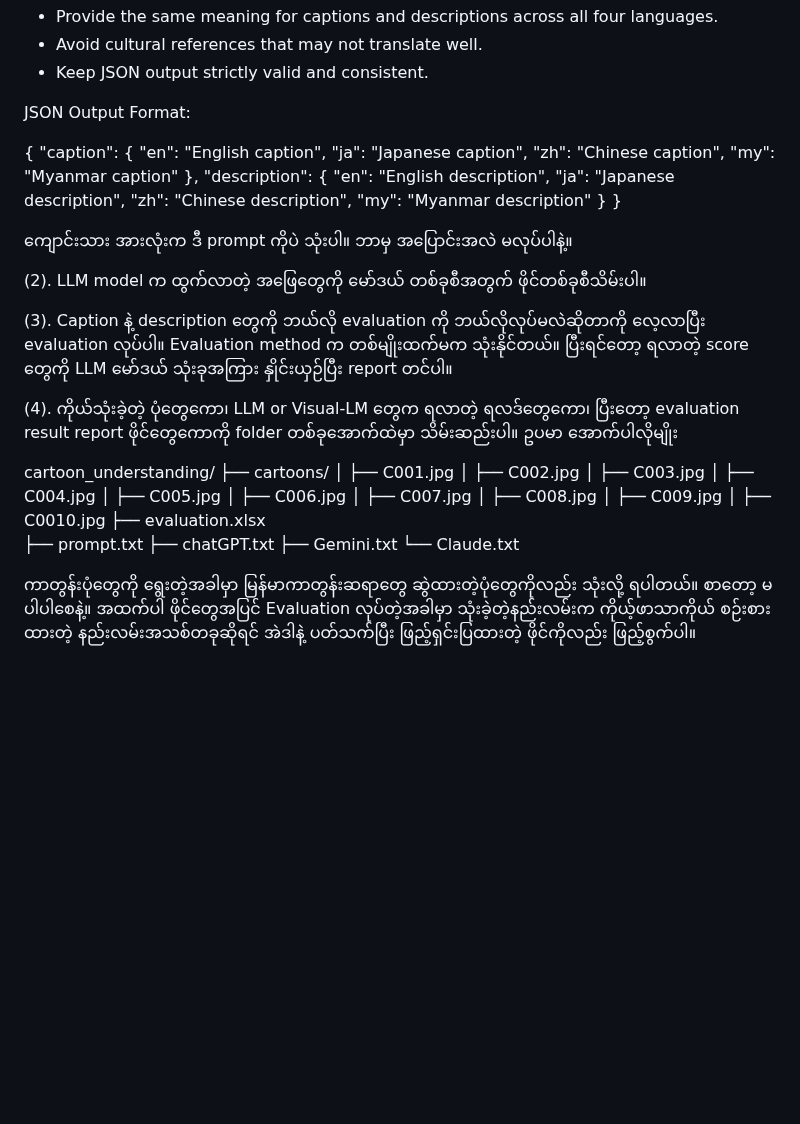
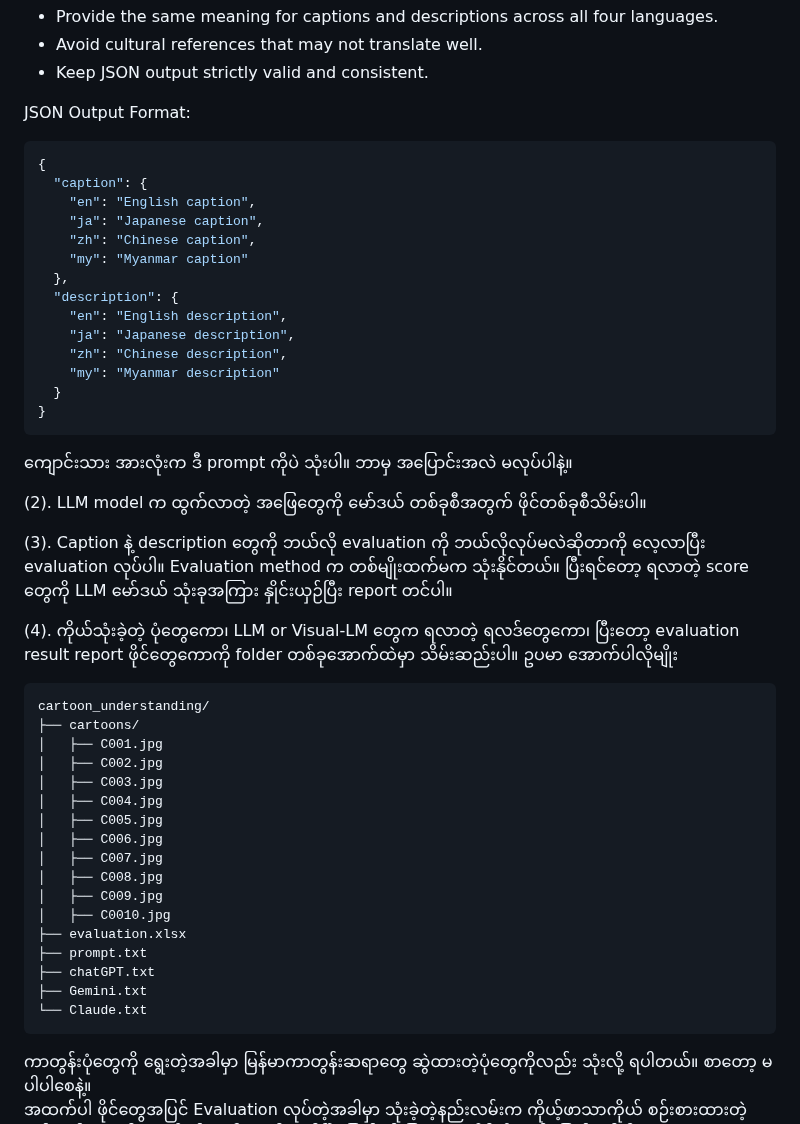
Before and after one commit to ye-kyaw-thu/LU_Lab_Intern3_2025, a Markdown page: assignment/assignment-2.md, the part around the change. Rendered like a GitHub page; blank space fills up the shorter version.

````diff
--- a/assignment/assignment-2.md
+++ b/assignment/assignment-2.md
@@ -20,6 +20,7 @@ Important Rules:
 
 JSON Output Format:
 
+```json
 {
   "caption": {
     "en": "English caption",
@@ -34,6 +35,7 @@ JSON Output Format:
     "my": "Myanmar description"
   }
 }
+```
 
 ကျောင်းသား အားလုံးက ဒီ prompt ကိုပဲ သုံးပါ။ ဘာမှ အပြောင်းအလဲ မလုပ်ပါနဲ့။
 
@@ -43,6 +45,7 @@ JSON Output Format:
 
 (4). ကိုယ်သုံးခဲ့တဲ့ ပုံတွေကော၊ LLM or Visual-LM တွေက ရလာတဲ့ ရလဒ်တွေကော၊ ပြီးတော့ evaluation result report ဖိုင်တွေကောကို folder တစ်ခုအောက်ထဲမှာ သိမ်းဆည်းပါ။ ဥပမာ အောက်ပါလိုမျိုး
 
+```
 cartoon_understanding/
 ├── cartoons/
 │   ├── C001.jpg
@@ -60,6 +63,7 @@ cartoon_understanding/
 ├── chatGPT.txt
 ├── Gemini.txt
 └── Claude.txt
+```
 
 ကာတွန်းပုံတွေကို ရွေးတဲ့အခါမှာ မြန်မာကာတွန်းဆရာတွေ ဆွဲထားတဲ့ပုံတွေကိုလည်း သုံးလို့ ရပါတယ်။ စာတော့ မပါပါစေနဲ့။
 အထက်ပါ ဖိုင်တွေအပြင် Evaluation လုပ်တဲ့အခါမှာ သုံးခဲ့တဲ့နည်းလမ်းက ကိုယ့်ဖာသာကိုယ် စဉ်းစားထားတဲ့ နည်းလမ်းအသစ်တခုဆိုရင် အဲဒါနဲ့ ပတ်သက်ပြီး ဖြည့်ရှင်းပြထားတဲ့ ဖိုင်ကိုလည်း ဖြည့်စွက်ပါ။
````
